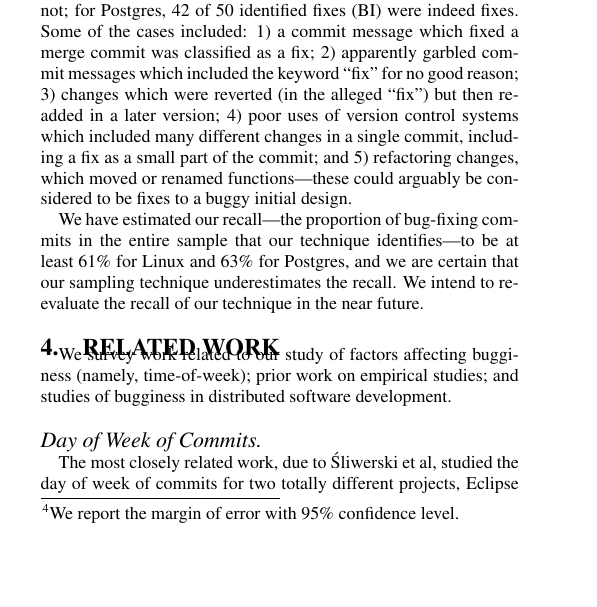
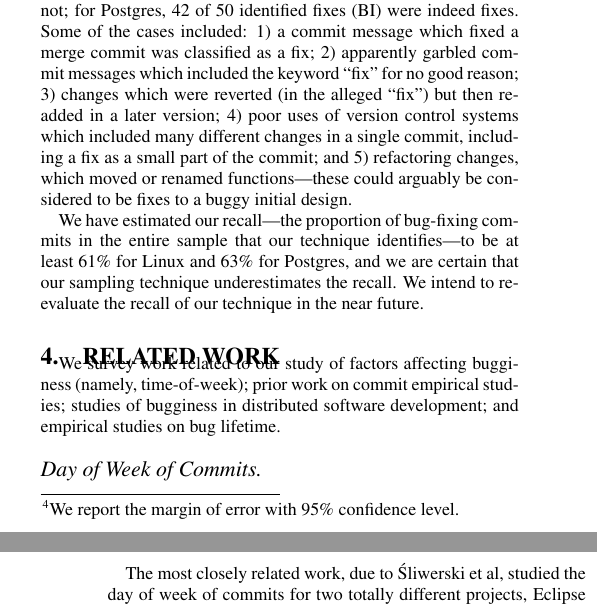
Before and after one commit to eyolfson/scc, a LaTeX paper (msr-2010/paper.tex, which reads msr-2010/related.tex): part of one column of page 6 of 10 before the commit and two parts of the columns of pages 6 and 7 of 10 after it, the two joined at a grey line, cut so that both start at the same text, the shorter picture padded with empty space. Compiled offline with pdfLaTeX.

Commit message:
bug lifetime

```diff
--- a/msr-2010/related.tex
+++ b/msr-2010/related.tex
@@ -1,8 +1,9 @@
 \section{Related Work}
 \label{sec-related}
 We survey work related to our study of factors affecting bugginess
-(namely, time-of-week); prior work on empirical studies; and studies
-of bugginess in distributed software development.
+(namely, time-of-week); prior work on commit empirical studies; studies
+of bugginess in distributed software development; and empirical studies
+on bug lifetime.
 
 \paragraph{Day of Week of Commits}
 The most closely related work, due to \'Sliwerski et al, studied the day of week of commits for two totally different projects, Eclipse and Mozilla, and
```
